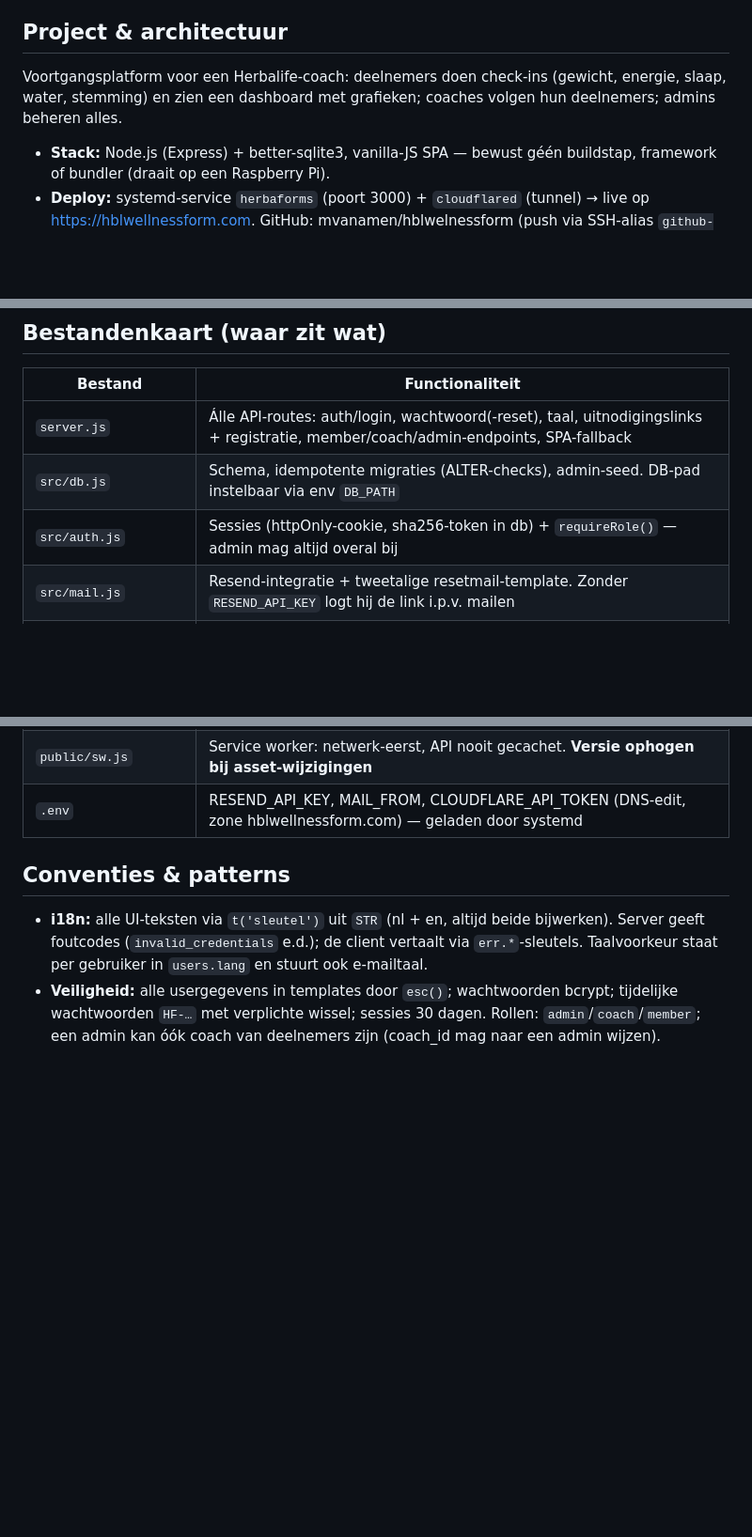
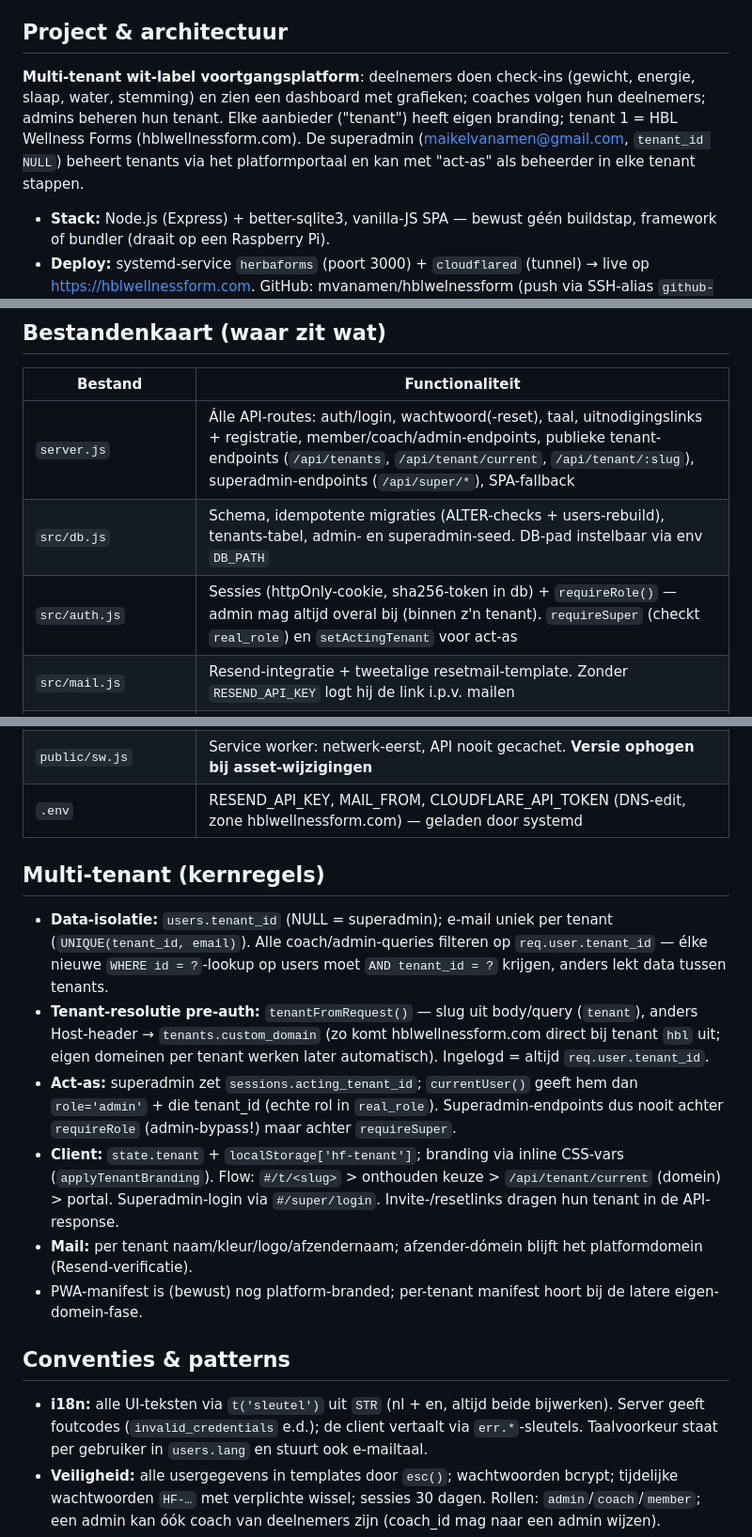
Before and after one commit to mvanamen/hblwelnessform, a Markdown page: CLAUDE.md, 3 parts joined by grey strips. Shown at 94% size. GitHub-like rendering; blank space fills up the shorter version.

Commit message:
CLAUDE.md: multi-tenant architectuur en kernregels gedocumenteerd
Co-Authored-By: Claude Fable 5 <noreply@anthropic.com>

```diff
--- a/CLAUDE.md
+++ b/CLAUDE.md
@@ -5,9 +5,13 @@ niet de hele repo.**
 
 ## Project & architectuur
 
-Voortgangsplatform voor een Herbalife-coach: deelnemers doen check-ins
+**Multi-tenant wit-label voortgangsplatform**: deelnemers doen check-ins
 (gewicht, energie, slaap, water, stemming) en zien een dashboard met
-grafieken; coaches volgen hun deelnemers; admins beheren alles.
+grafieken; coaches volgen hun deelnemers; admins beheren hun tenant.
+Elke aanbieder ("tenant") heeft eigen branding; tenant 1 = HBL Wellness
+Forms (hblwellnessform.com). De superadmin (maikelvanamen@gmail.com,
+`tenant_id NULL`) beheert tenants via het platformportaal en kan met
+"act-as" als beheerder in elke tenant stappen.
 
 - **Stack:** Node.js (Express) + better-sqlite3, vanilla-JS SPA — bewust
   géén buildstap, framework of bundler (draait op een Raspberry Pi).
@@ -22,9 +26,9 @@ grafieken; coaches volgen hun deelnemers; admins beheren alles.
 
 | Bestand | Functionaliteit |
 |---|---|
-| `server.js` | Álle API-routes: auth/login, wachtwoord(-reset), taal, uitnodigingslinks + registratie, member/coach/admin-endpoints, SPA-fallback |
-| `src/db.js` | Schema, idempotente migraties (ALTER-checks), admin-seed. DB-pad instelbaar via env `DB_PATH` |
-| `src/auth.js` | Sessies (httpOnly-cookie, sha256-token in db) + `requireRole()` — admin mag altijd overal bij |
+| `server.js` | Álle API-routes: auth/login, wachtwoord(-reset), taal, uitnodigingslinks + registratie, member/coach/admin-endpoints, publieke tenant-endpoints (`/api/tenants`, `/api/tenant/current`, `/api/tenant/:slug`), superadmin-endpoints (`/api/super/*`), SPA-fallback |
+| `src/db.js` | Schema, idempotente migraties (ALTER-checks + users-rebuild), tenants-tabel, admin- en superadmin-seed. DB-pad instelbaar via env `DB_PATH` |
+| `src/auth.js` | Sessies (httpOnly-cookie, sha256-token in db) + `requireRole()` — admin mag altijd overal bij (binnen z'n tenant). `requireSuper` (checkt `real_role`) en `setActingTenant` voor act-as |
 | `src/mail.js` | Resend-integratie + tweetalige resetmail-template. Zonder `RESEND_API_KEY` logt hij de link i.p.v. mailen |
 | `public/js/app.js` | De hele SPA: i18n-woordenboek `STR` (nl/en) + `t()`, hash-router `route()`, alle views, modals/toasts, iconen |
 | `public/js/dock.js` | **GooeyDock** — mobiele bottom nav met spring-physics (stiffness 150, damping 13), SVG-notch + squash & stretch. Persistente component in `#dock-root`, gevoed vanuit `shell()`. Niet vervangen door een gewone tabbalk zonder overleg |
@@ -33,6 +37,29 @@ grafieken; coaches volgen hun deelnemers; admins beheren alles.
 | `public/index.html` | SPA-shell, PWA-links (manifest, iconen), SW-registratie |
 | `public/sw.js` | Service worker: netwerk-eerst, API nooit gecachet. **Versie ophogen bij asset-wijzigingen** |
 | `.env` | RESEND_API_KEY, MAIL_FROM, CLOUDFLARE_API_TOKEN (DNS-edit, zone hblwellnessform.com) — geladen door systemd |
+
+## Multi-tenant (kernregels)
+
+- **Data-isolatie:** `users.tenant_id` (NULL = superadmin); e-mail uniek
+  per tenant (`UNIQUE(tenant_id, email)`). Alle coach/admin-queries filteren
+  op `req.user.tenant_id` — élke nieuwe `WHERE id = ?`-lookup op users moet
+  `AND tenant_id = ?` krijgen, anders lekt data tussen tenants.
+- **Tenant-resolutie pre-auth:** `tenantFromRequest()` — slug uit body/query
+  (`tenant`), anders Host-header → `tenants.custom_domain` (zo komt
+  hblwellnessform.com direct bij tenant `hbl` uit; eigen domeinen per tenant
+  werken later automatisch). Ingelogd = altijd `req.user.tenant_id`.
+- **Act-as:** superadmin zet `sessions.acting_tenant_id`; `currentUser()`
+  geeft hem dan `role='admin'` + die tenant_id (echte rol in `real_role`).
+  Superadmin-endpoints dus nooit achter `requireRole` (admin-bypass!) maar
+  achter `requireSuper`.
+- **Client:** `state.tenant` + `localStorage['hf-tenant']`; branding via
+  inline CSS-vars (`applyTenantBranding`). Flow: `#/t/<slug>` >
+  onthouden keuze > `/api/tenant/current` (domein) > portal. Superadmin-login
+  via `#/super/login`. Invite-/resetlinks dragen hun tenant in de API-response.
+- **Mail:** per tenant naam/kleur/logo/afzendernaam; afzender-dómein blijft
+  het platformdomein (Resend-verificatie).
+- PWA-manifest is (bewust) nog platform-branded; per-tenant manifest hoort
+  bij de latere eigen-domein-fase.
 
 ## Conventies & patterns
 
```
